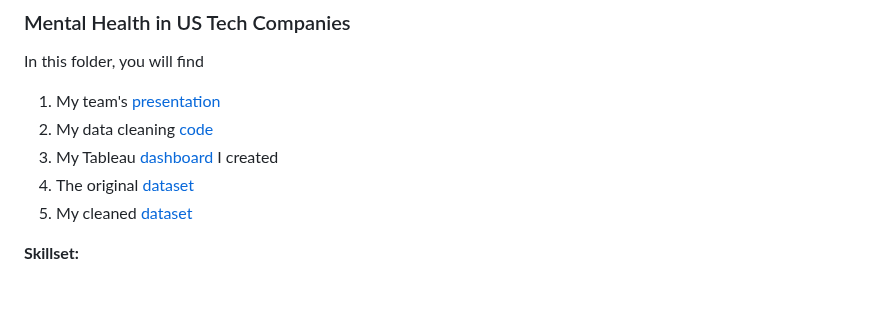
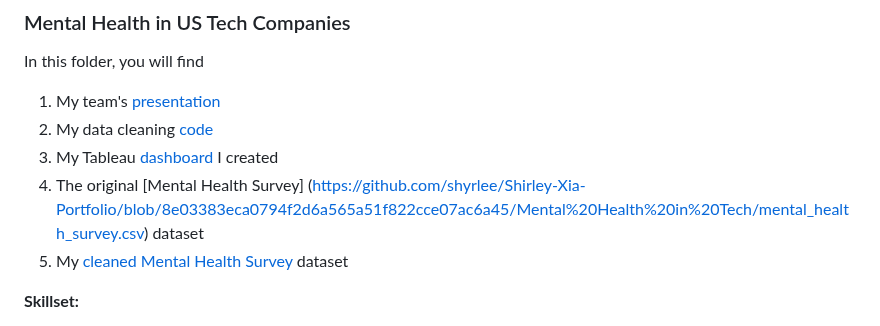
Before and after one commit to shyrlee/Shirley-Xia-Portfolio, a Markdown page: Mental Health in Tech/README.md, the part around the change. Drawn GitHub-style; blank space fills up the shorter version.

```diff
--- a/Mental Health in Tech/README.md
+++ b/Mental Health in Tech/README.md
@@ -3,8 +3,8 @@ In this folder, you will find
 1. My team's [presentation](https://github.com/shyrlee/Shirley-Xia-Portfolio/blob/0d0b984012399543f2d38f3fe65ad11b35984414/Mental%20Health%20in%20Tech/Mental%20Health%20In%20Tech%20Presentation.pdf)
 2. My data cleaning [code](https://github.com/shyrlee/Shirley-Xia-Portfolio/blob/a9d4c755479aaf432091f6aa9f5845416171f117/Mental%20Health%20in%20Tech/Mental%20Health%20Survey%20Data%20Cleaning.ipynb)
 3. My Tableau [dashboard](https://github.com/shyrlee/Shirley-Xia-Portfolio/blob/8e03383eca0794f2d6a565a51f822cce07ac6a45/Mental%20Health%20in%20Tech/Mental%20Health%20in%20Tech%20Dashboard.png) I created
-4. The original [dataset](https://github.com/shyrlee/Shirley-Xia-Portfolio/blob/8e03383eca0794f2d6a565a51f822cce07ac6a45/Mental%20Health%20in%20Tech/mental_health_survey.csv)
-5. My cleaned [dataset](https://github.com/shyrlee/Shirley-Xia-Portfolio/blob/8e03383eca0794f2d6a565a51f822cce07ac6a45/Mental%20Health%20in%20Tech/mentalhealth_clean.csv)
+4. The original [Mental Health Survey] (https://github.com/shyrlee/Shirley-Xia-Portfolio/blob/8e03383eca0794f2d6a565a51f822cce07ac6a45/Mental%20Health%20in%20Tech/mental_health_survey.csv) dataset
+5. My [cleaned Mental Health Survey](https://github.com/shyrlee/Shirley-Xia-Portfolio/blob/8e03383eca0794f2d6a565a51f822cce07ac6a45/Mental%20Health%20in%20Tech/mentalhealth_clean.csv) dataset
 
 **Skillset:**
 
```
